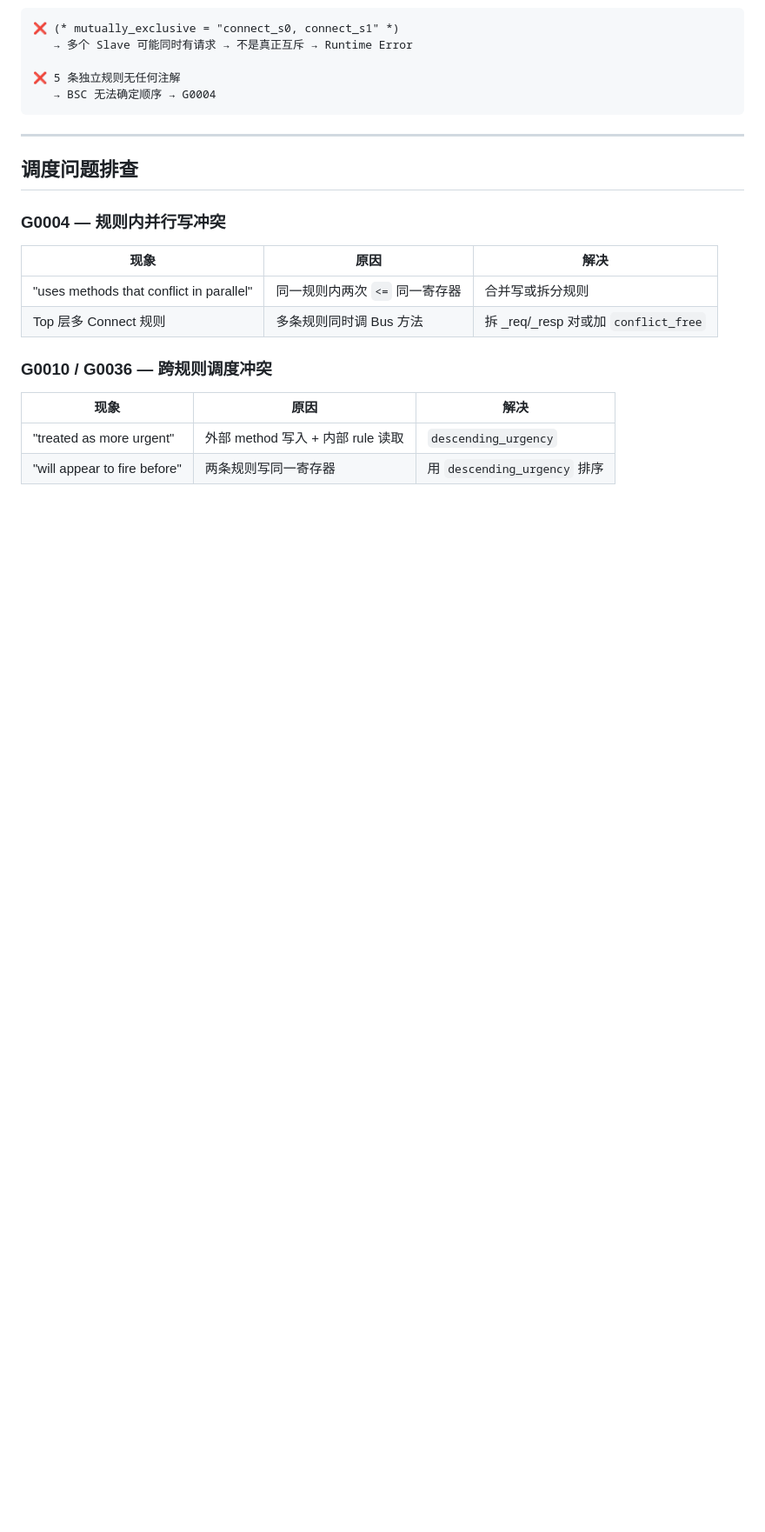
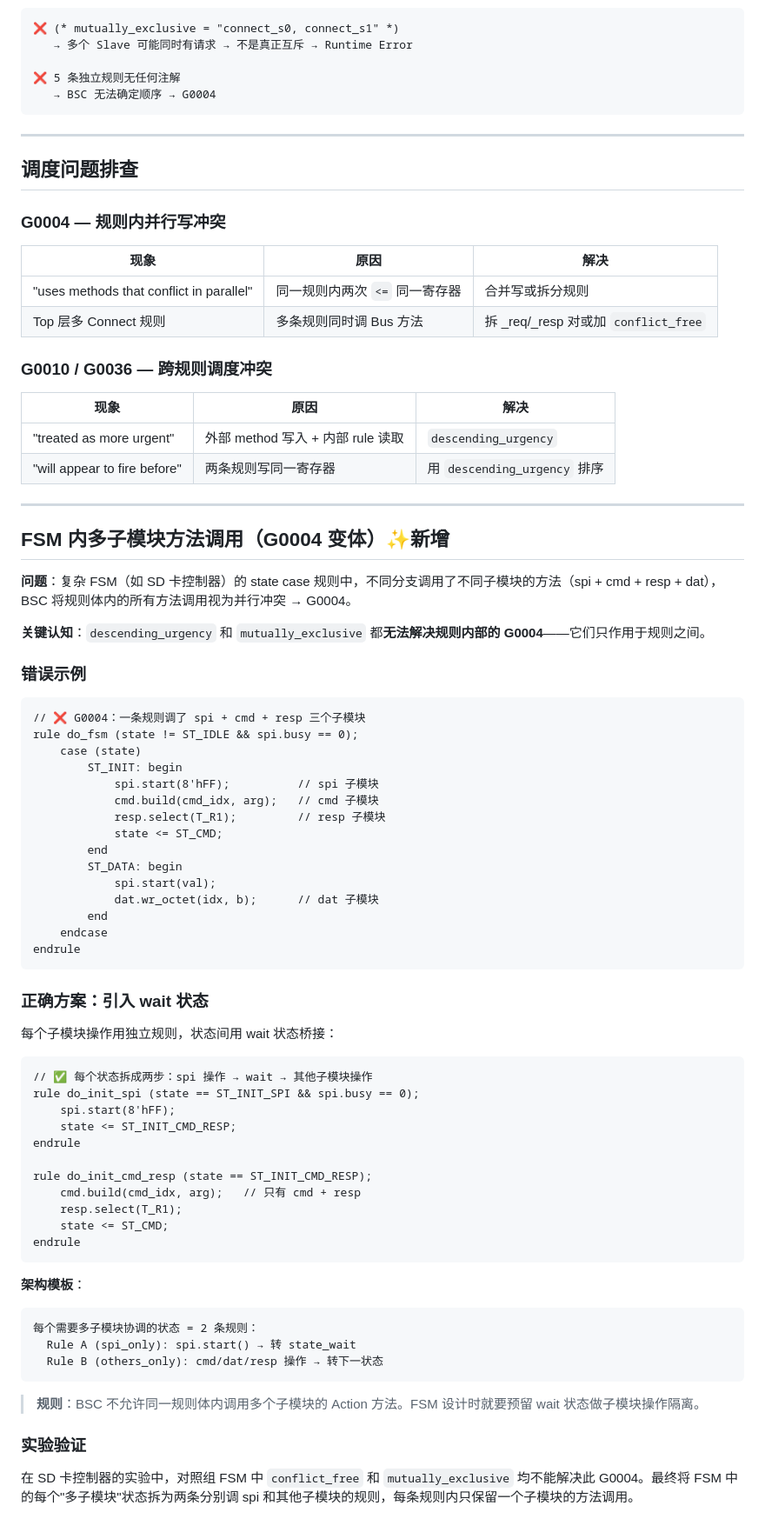
Before and after one commit to Alele496/bsv-specmate, a Markdown page: docs/reference/schedule.md, the part around the change. Shown at 87% size. GitHub-like rendering; blank space fills up the shorter version.

Commit message:
docs: add FSM multi-submodule G0004 pattern to schedule.md
- New section: FSM 内多子模块方法调用 (G0004 variant)
- Key insight: descending_urgency/mutually_exclusive do NOT fix
  intra-rule G0004 (only inter-rule)
- Solution: insert wait states between submodule operations
  SPI op → wait → CMD/DAT/RESP op → next state
- Verified in SD card controller experiment

````diff
--- a/docs/reference/schedule.md
+++ b/docs/reference/schedule.md
@@ -200,3 +200,63 @@ endrule
 |------|------|------|
 | "treated as more urgent" | 外部 method 写入 + 内部 rule 读取 | `descending_urgency` |
 | "will appear to fire before" | 两条规则写同一寄存器 | 用 `descending_urgency` 排序 |
+
+---
+
+## FSM 内多子模块方法调用（G0004 变体）✨新增
+
+**问题**：复杂 FSM（如 SD 卡控制器）的 state case 规则中，不同分支调用了不同子模块的方法（spi + cmd + resp + dat），BSC 将规则体内的所有方法调用视为并行冲突 → G0004。
+
+**关键认知**：`descending_urgency` 和 `mutually_exclusive` 都**无法解决规则内部的 G0004**——它们只作用于规则之间。
+
+### 错误示例
+
+```bsv
+// ❌ G0004：一条规则调了 spi + cmd + resp 三个子模块
+rule do_fsm (state != ST_IDLE && spi.busy == 0);
+    case (state)
+        ST_INIT: begin
+            spi.start(8'hFF);          // spi 子模块
+            cmd.build(cmd_idx, arg);   // cmd 子模块
+            resp.select(T_R1);         // resp 子模块
+            state <= ST_CMD;
+        end
+        ST_DATA: begin
+            spi.start(val);
+            dat.wr_octet(idx, b);      // dat 子模块
+        end
+    endcase
+endrule
+```
+
+### 正确方案：引入 wait 状态
+
+每个子模块操作用独立规则，状态间用 wait 状态桥接：
+
+```bsv
+// ✅ 每个状态拆成两步：spi 操作 → wait → 其他子模块操作
+rule do_init_spi (state == ST_INIT_SPI && spi.busy == 0);
+    spi.start(8'hFF);
+    state <= ST_INIT_CMD_RESP;
+endrule
+
+rule do_init_cmd_resp (state == ST_INIT_CMD_RESP);
+    cmd.build(cmd_idx, arg);   // 只有 cmd + resp
+    resp.select(T_R1);
+    state <= ST_CMD;
+endrule
+```
+
+**架构模板**：
+
+```
+每个需要多子模块协调的状态 = 2 条规则：
+  Rule A (spi_only): spi.start() → 转 state_wait
+  Rule B (others_only): cmd/dat/resp 操作 → 转下一状态
+```
+
+> **规则**：BSC 不允许同一规则体内调用多个子模块的 Action 方法。FSM 设计时就要预留 wait 状态做子模块操作隔离。
+
+### 实验验证
+
+在 SD 卡控制器的实验中，对照组 FSM 中 `conflict_free` 和 `mutually_exclusive` 均不能解决此 G0004。最终将 FSM 中的每个"多子模块"状态拆为两条分别调 spi 和其他子模块的规则，每条规则内只保留一个子模块的方法调用。
````
